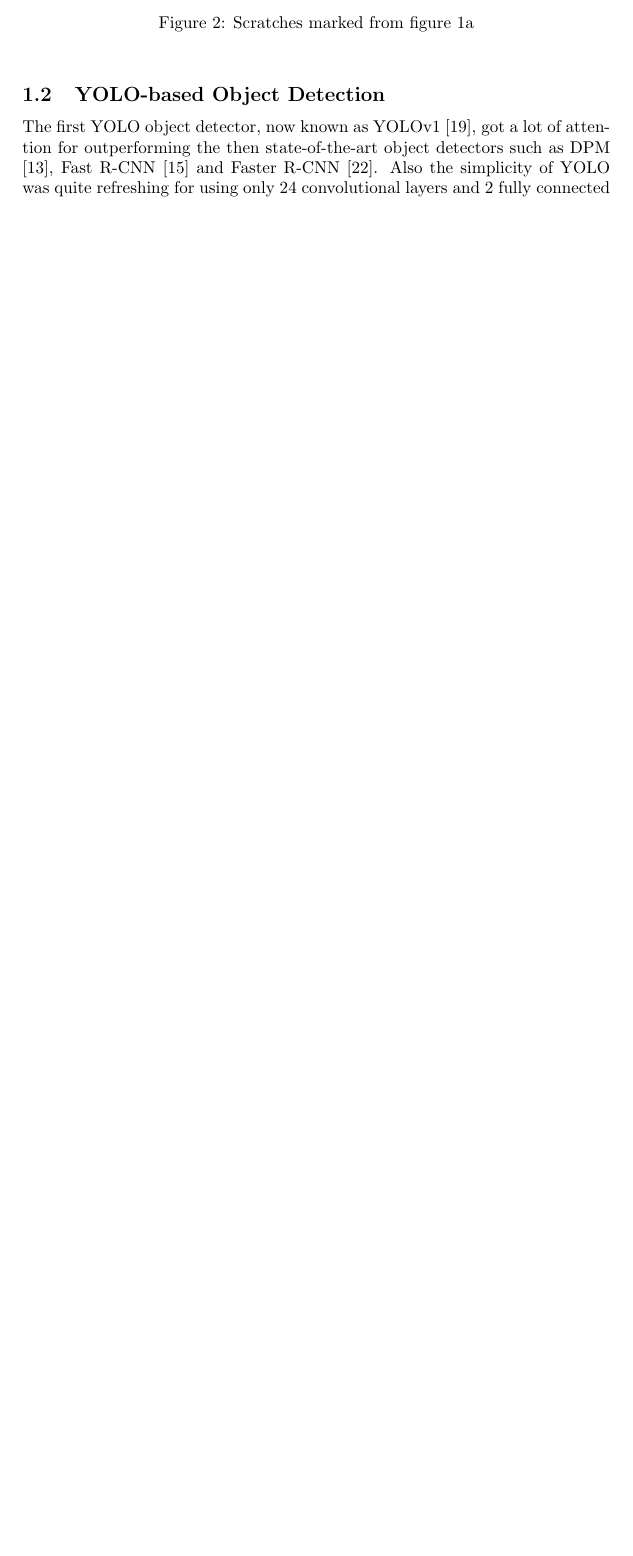
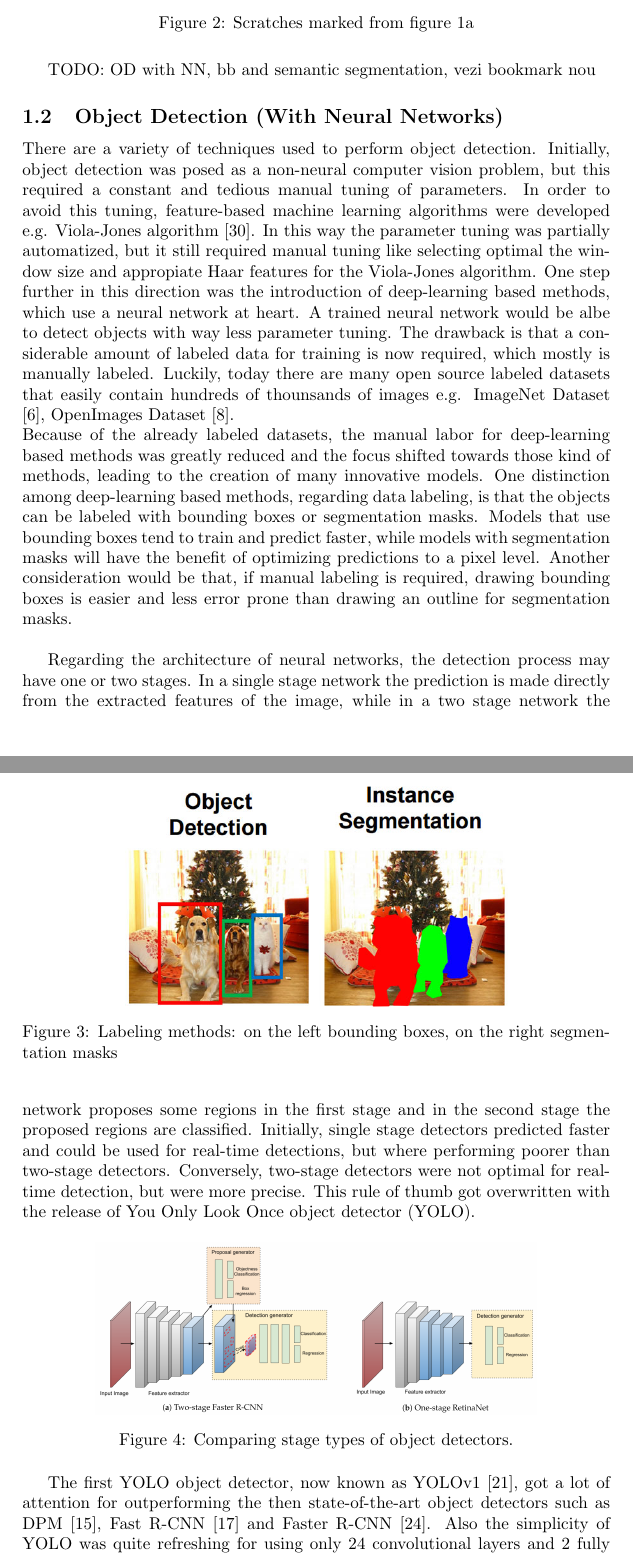
Before and after one commit to victor1cea/thesis_yolo_scratches, a LaTeX document (main.tex, which reads chapters/introduction.tex): part of page 4 of 23 before the commit and two parts of pages 4 and 5 of 24 after it, the two joined at a grey line, cut so that both start at the same text, the shorter picture padded with empty space. Compiled offline with pdfLaTeX.

Commit message:
update Object detection section

```diff
--- a/chapters/introduction.tex
+++ b/chapters/introduction.tex
@@ -37,14 +39,34 @@ In our case the printing errors are scratches on the printed surfaces like in fi
 
 
 \begin{figure}[ht]
-  \includegraphics[width=\textwidth]{images/layer_00325_marked_cropped}
+  \includegraphics[width=0.65\textwidth]{images/layer_00325_marked_cropped}
   \centering
   \caption{Scratches marked from figure \ref{fig:layer}}
   \label{fig:layer_00325_marked_cropped}
 \end{figure}
 
+TODO: OD with NN, bb and semantic segmentation, vezi bookmark nou
+\subsection{Object Detection (With Neural Networks)}
+There are a variety of techniques used to perform object detection. Initially, object detection was posed as a non-neural computer vision problem, but this required a constant and tedious manual tuning of parameters. In order to avoid this tuning, feature-based machine learning algorithms were developed e.g. Viola-Jones algorithm \cite{viola_joines_paper}. In this way the parameter tuning was partially automatized, but it still required manual tuning like selecting optimal the window size and appropiate Haar features for the Viola-Jones algorithm.
+One step further in this direction was the introduction of deep-learning based methods, which use a neural network at heart. A trained neural network would be albe to detect objects with way less parameter tuning. The drawback is that a considerable amount of labeled data for training is now required, which mostly is manually labeled. Luckily, today there are many open source labeled datasets that easily contain hundreds of thounsands of images e.g. ImageNet Dataset \cite{imagenet_site}, OpenImages Dataset \cite{openimages_site}. \\
+Because of the already labeled datasets, the manual labor for deep-learning based methods was greatly reduced and the focus shifted towards those kind of methods, leading to the creation of many innovative models. One distinction among deep-learning based methods, regarding data labeling, is that the objects can be labeled with bounding boxes or segmentation masks. Models that use bounding boxes tend to train and predict faster, while models with segmentation masks will have the benefit of optimizing predictions to a pixel level. Another consideration would be that, if manual labeling is required, drawing bounding boxes is easier and less error prone than drawing an outline for segmentation masks. \\
 
-\subsection{YOLO-based Object Detection}
+\begin{figure}[!h]
+\centering
+\includegraphics[width=0.65\textwidth]{images/bbs_vs_seg}
+\caption{Labeling methods: on the left bounding boxes, on the right segmentation masks}
+\end{figure}
+
+Regarding the architecture of neural networks, the detection process may have one or two stages. In a single stage network the prediction is made directly from the extracted features of the image, while in a two stage network the network proposes some regions in the first stage and in the second stage the proposed regions are classified. Initially, single stage detectors predicted faster and could be used for real-time detections, but where performing poorer than two-stage detectors. Conversely, two-stage detectors were not optimal for real-time detection, but were more precise. This rule of thumb got overwritten with the release of You Only Look Once object detector (YOLO).
+
+\begin{figure}[!h]
+\centering
+\includegraphics[width=0.75\textwidth]{images/single_stage_vs_two_stage}
+\caption{Comparing stage types of object detectors.}
+\end{figure}
+
+
+
 The first YOLO object detector, now known as YOLOv1 \cite{yolov1_paper}, got a lot of attention for outperforming the then state-of-the-art object detectors such as DPM \cite{dpm_paper}, Fast R-CNN \cite{fast_rcnn_paper} and Faster R-CNN \cite{faster_rcnn_paper}. Also the simplicity of YOLO was quite refreshing for using only 24 convolutional layers and 2 fully connected layers only, unlike the sophisticated R-CNN based architectures. \\
 Even if in some very deep model variations of Fast and Faster R-CNN the mean average precision (mAP) was slightly better,the FPS counter would take a massive hit e.g. 0.5 FPS only for Fast R-CNN. \\
 
```
Also changed, not shown: refs.bib (+40 -0 lines), images/bbs_vs_seg.jpg (added), images/single_stage_vs_two_stage.png (added), chapters/introduction.tex (4 more changed lines).
